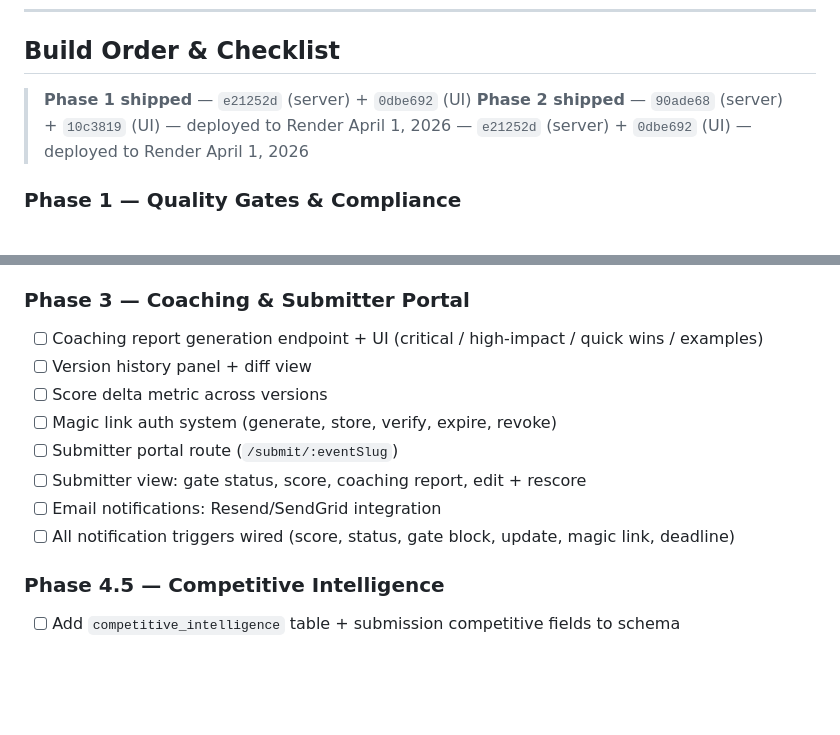
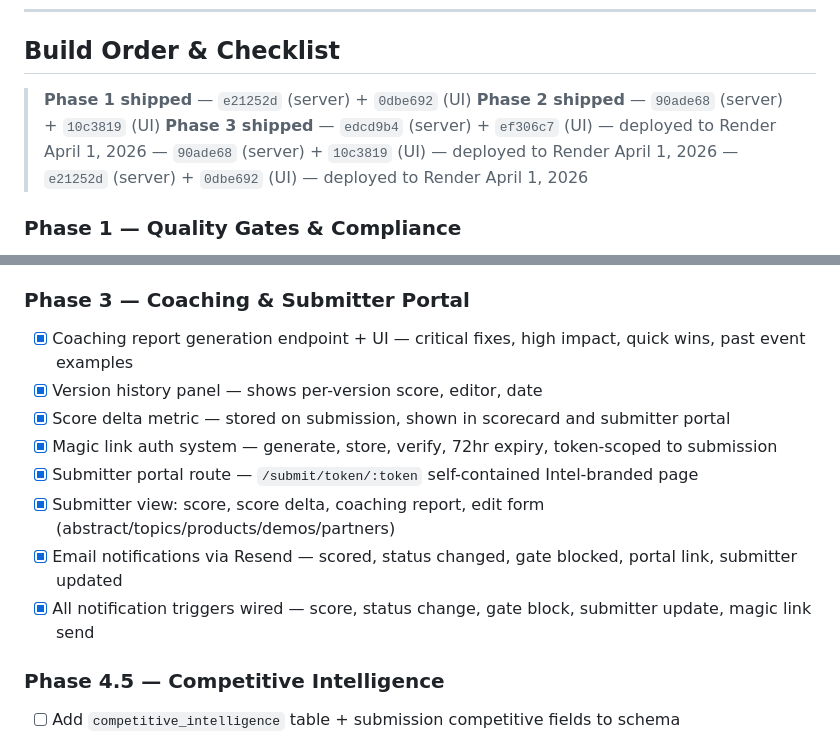
Before and after one commit to Sandbox-Group-LLC/Intel-Content-Review, a Markdown page: V2_WHITEBOARD.md, 2 parts joined by grey strips. Rendered like a GitHub page; blank space fills up the shorter version.

Commit message:
docs: mark Phase 3 complete — coaching, magic link, submitter portal, email notifications

```diff
--- a/V2_WHITEBOARD.md
+++ b/V2_WHITEBOARD.md
@@ -611,7 +611,8 @@ POST /api/submissions/:id/competitive/reframe → Run Stage 3 reframe on single
 ## Build Order & Checklist
 
 > **Phase 1 shipped** — `e21252d` (server) + `0dbe692` (UI)
-> **Phase 2 shipped** — `90ade68` (server) + `10c3819` (UI) — deployed to Render April 1, 2026 — `e21252d` (server) + `0dbe692` (UI) — deployed to Render April 1, 2026
+> **Phase 2 shipped** — `90ade68` (server) + `10c3819` (UI)
+> **Phase 3 shipped** — `edcd9b4` (server) + `ef306c7` (UI) — deployed to Render April 1, 2026 — `90ade68` (server) + `10c3819` (UI) — deployed to Render April 1, 2026 — `e21252d` (server) + `0dbe692` (UI) — deployed to Render April 1, 2026
 
 ### Phase 1 — Quality Gates & Compliance
 - [x] Define gate field requirements and scoring weights
@@ -640,14 +641,14 @@ POST /api/submissions/:id/competitive/reframe → Run Stage 3 reframe on single
 - [x] submission_versions table + version snapshot on every submission PUT
 
 ### Phase 3 — Coaching & Submitter Portal
-- [ ] Coaching report generation endpoint + UI (critical / high-impact / quick wins / examples)
-- [ ] Version history panel + diff view
-- [ ] Score delta metric across versions
-- [ ] Magic link auth system (generate, store, verify, expire, revoke)
-- [ ] Submitter portal route (`/submit/:eventSlug`)
-- [ ] Submitter view: gate status, score, coaching report, edit + rescore
-- [ ] Email notifications: Resend/SendGrid integration
-- [ ] All notification triggers wired (score, status, gate block, update, magic link, deadline)
+- [x] Coaching report generation endpoint + UI — critical fixes, high impact, quick wins, past event examples
+- [x] Version history panel — shows per-version score, editor, date
+- [x] Score delta metric — stored on submission, shown in scorecard and submitter portal
+- [x] Magic link auth system — generate, store, verify, 72hr expiry, token-scoped to submission
+- [x] Submitter portal route — `/submit/token/:token` self-contained Intel-branded page
+- [x] Submitter view: score, score delta, coaching report, edit form (abstract/topics/products/demos/partners)
+- [x] Email notifications via Resend — scored, status changed, gate blocked, portal link, submitter updated
+- [x] All notification triggers wired — score, status change, gate block, submitter update, magic link send
 
 ### Phase 4.5 — Competitive Intelligence
 - [ ] Add `competitive_intelligence` table + submission competitive fields to schema
```
